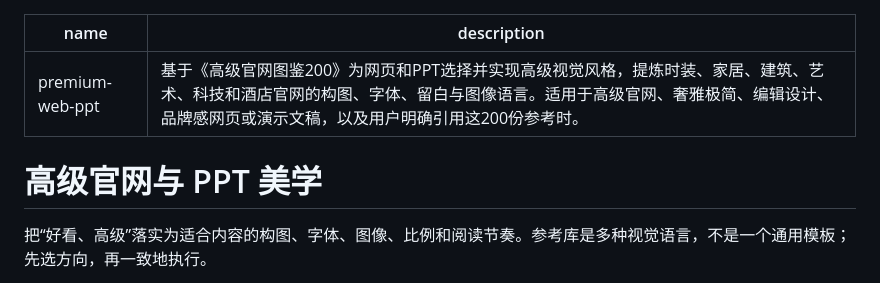
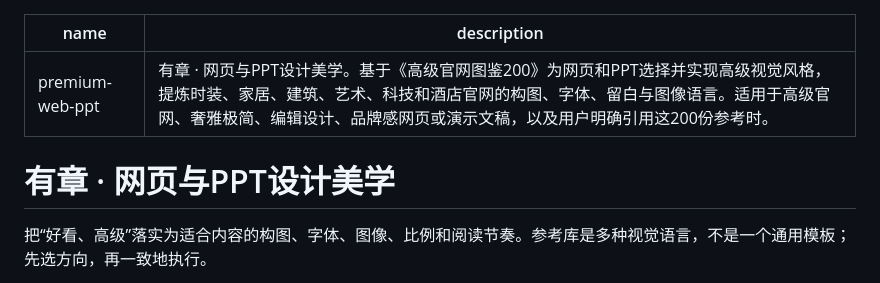
Before and after one commit to michalflowers245-alt/premium-web-ppt, a Markdown page: SKILL.md, the part around the change. GitHub-like rendering.

```diff
--- a/SKILL.md
+++ b/SKILL.md
@@ -1,9 +1,9 @@
 ---
 name: premium-web-ppt
-description: 基于《高级官网图鉴200》为网页和PPT选择并实现高级视觉风格，提炼时装、家居、建筑、艺术、科技和酒店官网的构图、字体、留白与图像语言。适用于高级官网、奢雅极简、编辑设计、品牌感网页或演示文稿，以及用户明确引用这200份参考时。
+description: 有章 · 网页与PPT设计美学。基于《高级官网图鉴200》为网页和PPT选择并实现高级视觉风格，提炼时装、家居、建筑、艺术、科技和酒店官网的构图、字体、留白与图像语言。适用于高级官网、奢雅极简、编辑设计、品牌感网页或演示文稿，以及用户明确引用这200份参考时。
 ---
 
-# 高级官网与 PPT 美学
+# 有章 · 网页与PPT设计美学
 
 把“好看、高级”落实为适合内容的构图、字体、图像、比例和阅读节奏。参考库是多种视觉语言，不是一个通用模板；先选方向，再一致地执行。
 
```
Also changed, not shown: README.md (+5 -5 lines), docs/visual-source/README.md (+1 -1 lines), docs/assets/cover.png, 3 other files.
